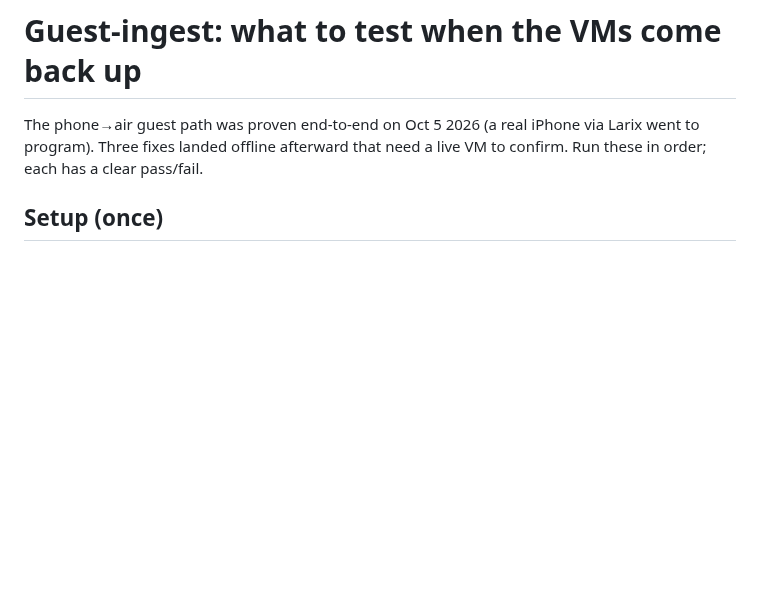
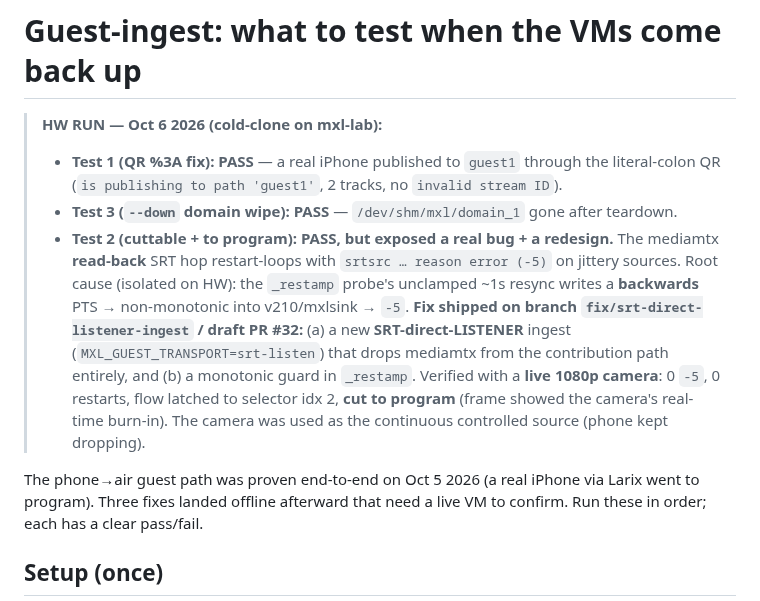
Before and after one commit to guycochran/mxl-cloud-production-demo, a Markdown page: docs/GUEST-INGEST-HW-TEST.md, the part around the change. Rendered like a GitHub page; blank space fills up the shorter version.

Commit message:
docs: HW run Oct 6 results — T1/T3 pass, T2 found -5 + fixed via direct-listener
Co-Authored-By: Claude Opus 4.8 (1M context) <noreply@anthropic.com>
Claude-Session: https://claude.ai/code/session_01KEPKMdWo6ksAdgfospRShz

```diff
--- a/docs/GUEST-INGEST-HW-TEST.md
+++ b/docs/GUEST-INGEST-HW-TEST.md
@@ -1,4 +1,19 @@
 # Guest-ingest: what to test when the VMs come back up
+
+> **HW RUN — Oct 6 2026 (cold-clone on mxl-lab):**
+> - **Test 1 (QR %3A fix): PASS** — a real iPhone published to `guest1` through the
+>   literal-colon QR (`is publishing to path 'guest1'`, 2 tracks, no `invalid stream ID`).
+> - **Test 3 (`--down` domain wipe): PASS** — `/dev/shm/mxl/domain_1` gone after teardown.
+> - **Test 2 (cuttable + to program): PASS, but exposed a real bug + a redesign.**
+>   The mediamtx **read-back** SRT hop restart-loops with `srtsrc … reason error (-5)`
+>   on jittery sources. Root cause (isolated on HW): the `_restamp` probe's unclamped
+>   ~1s resync writes a **backwards** PTS → non-monotonic into v210/mxlsink → `-5`.
+>   **Fix shipped on branch `fix/srt-direct-listener-ingest` / draft PR #32:** (a) a
+>   new **SRT-direct-LISTENER** ingest (`MXL_GUEST_TRANSPORT=srt-listen`) that drops
+>   mediamtx from the contribution path entirely, and (b) a monotonic guard in
+>   `_restamp`. Verified with a **live 1080p camera**: 0 `-5`, 0 restarts, flow latched
+>   to selector idx 2, **cut to program** (frame showed the camera's real-time burn-in).
+>   The camera was used as the continuous controlled source (phone kept dropping).
 
 The phone→air guest path was proven end-to-end on Oct 5 2026 (a real iPhone via
 Larix went to program). Three fixes landed offline afterward that need a live VM
```
